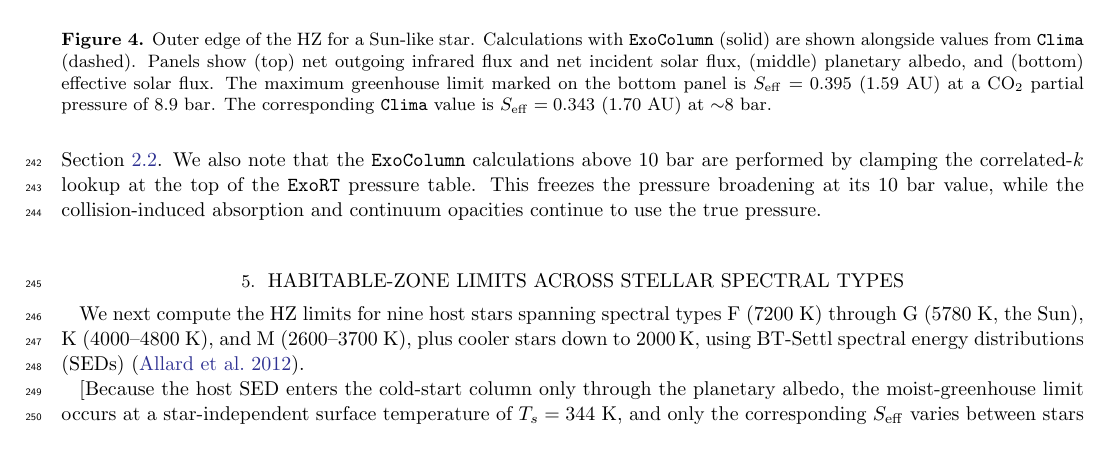
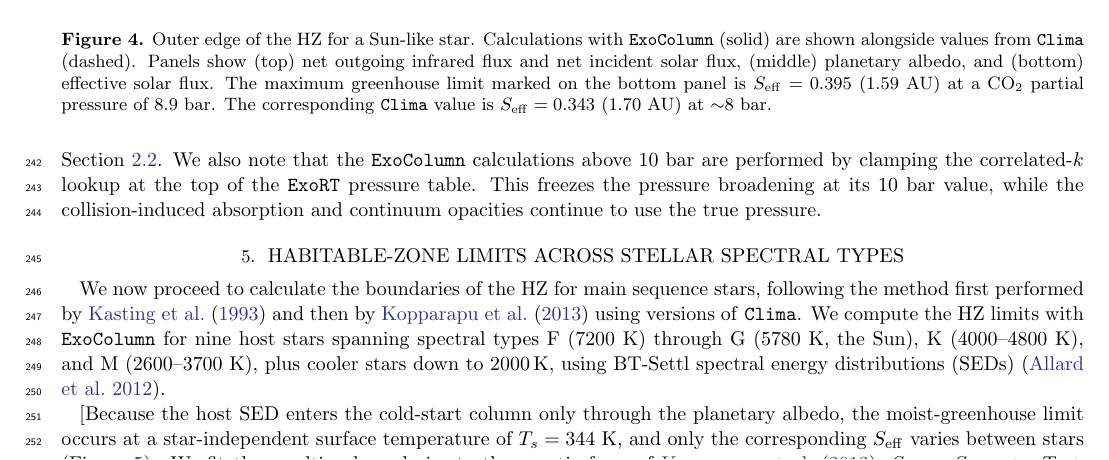
Before and after one commit to BlueMarbleSpace/ExoColumn, a LaTeX paper (ms/main.tex): part of page 8 of 13, cut so that both start at the same text. Compiled offline with pdfLaTeX.

Commit message:
Updates from Overleaf

```diff
--- a/ms/main.tex
+++ b/ms/main.tex
@@ -165,7 +165,7 @@ The \texttt{Clima} maximum greenhouse limit calculated by \citet{kopparapu2013}
 
 \section{Habitable-zone limits across stellar spectral types} \label{sec:stellar}
 
-We next compute the HZ limits for nine host stars spanning spectral types F (7200 K) through G (5780 K, the Sun), K (4000--4800 K), and M (2600--3700 K), plus cooler stars down to 2000\,K, using BT-Settl spectral energy distributions (SEDs) \citep{allard2012}.
+We now proceed to calculate the boundaries of the HZ for main sequence stars, following the method first performed by \citet{kasting1993} and then by \citet{kopparapu2013} using versions of \texttt{Clima}. We compute the HZ limits with \texttt{ExoColumn} for nine host stars spanning spectral types F (7200 K) through G (5780 K, the Sun), K (4000--4800 K), and M (2600--3700 K), plus cooler stars down to 2000\,K, using BT-Settl spectral energy distributions (SEDs) \citep{allard2012}.
 
 [Because the host SED enters the cold-start
 column only through the planetary albedo, the moist-greenhouse limit occurs at a
```
